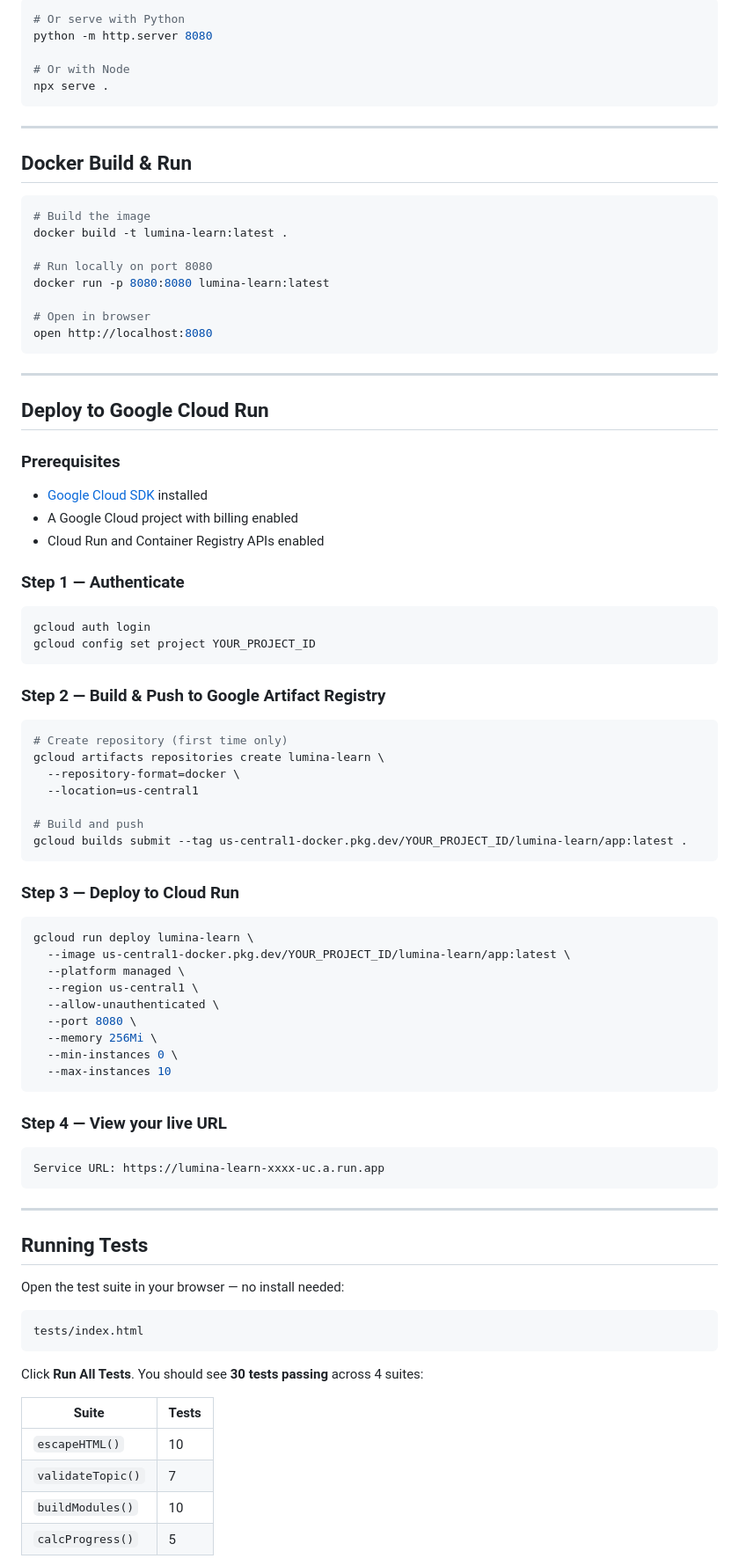
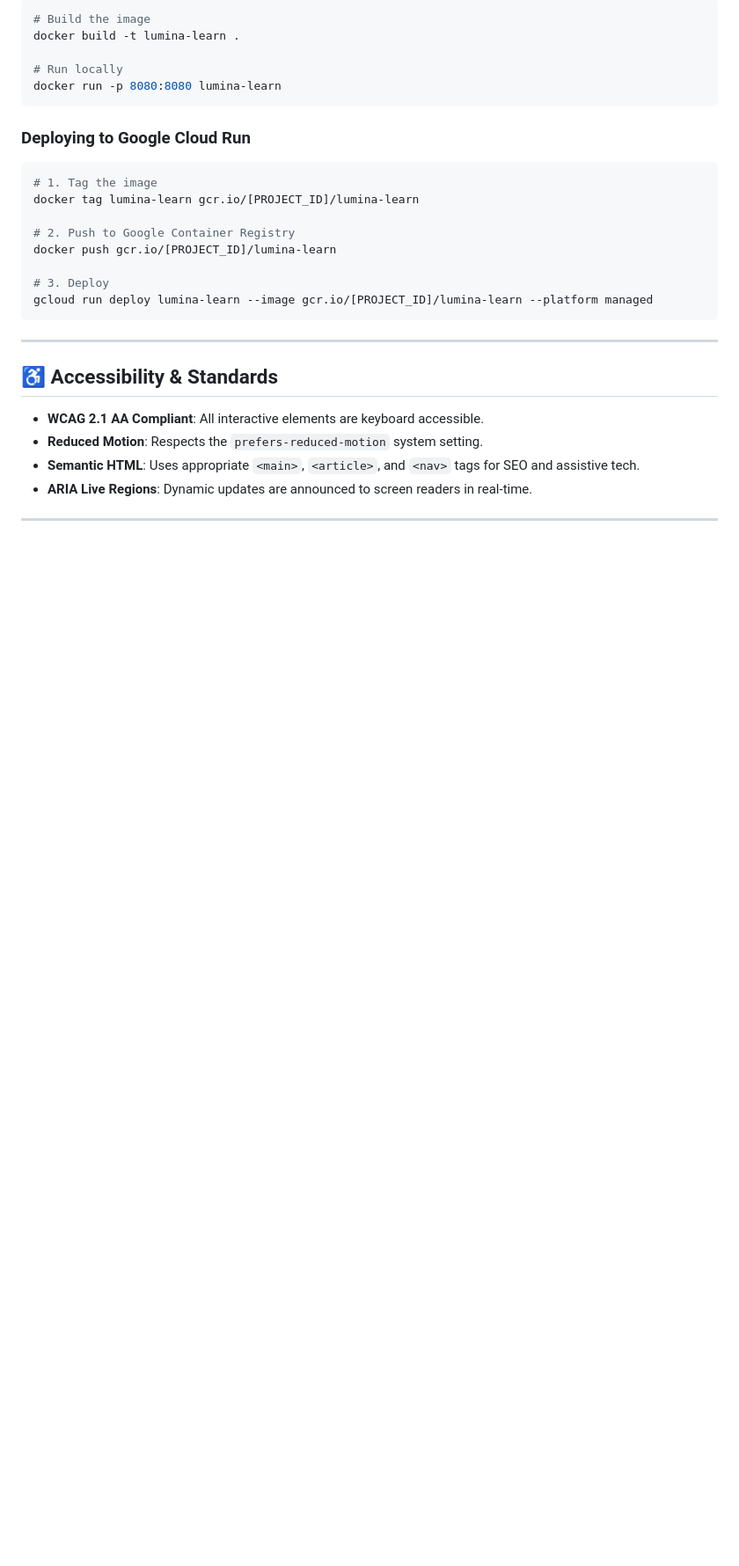
Before and after one commit to Anik-1997-Biswas/Google_Antigravity_AI_Learning_Assistant, a Markdown page: README.md, the part around one of its changes. Shown at 88% size. GitHub-like rendering; blank space fills up the shorter version.

````diff
--- a/README.md
+++ b/README.md
@@ -67,87 +73,31 @@ Open `index.html` directly in any modern browser — no build step required.
 
 ```bash
-# Or serve with Python
-python -m http.server 8080
+# Build the image
+docker build -t lumina-learn .
 
-# Or with Node
-npx serve .
+# Run locally
+docker run -p 8080:8080 lumina-learn
+```
+
+### Deploying to Google Cloud Run
+```bash
+# 1. Tag the image
+docker tag lumina-learn gcr.io/[PROJECT_ID]/lumina-learn
+
+# 2. Push to Google Container Registry
+docker push gcr.io/[PROJECT_ID]/lumina-learn
+
+# 3. Deploy
+gcloud run deploy lumina-learn --image gcr.io/[PROJECT_ID]/lumina-learn --platform managed
 ```
 
 ---
 
-## Docker Build & Run
-
-```bash
-# Build the image
-docker build -t lumina-learn:latest .
-
-# Run locally on port 8080
-docker run -p 8080:8080 lumina-learn:latest
-
-# Open in browser
-open http://localhost:8080
-```
+## ♿ Accessibility & Standards
+- **WCAG 2.1 AA Compliant**: All interactive elements are keyboard accessible.
+- **Reduced Motion**: Respects the `prefers-reduced-motion` system setting.
+- **Semantic HTML**: Uses appropriate `<main>`, `<article>`, and `<nav>` tags for SEO and assistive tech.
+- **ARIA Live Regions**: Dynamic updates are announced to screen readers in real-time.
 
 ---
 
-## Deploy to Google Cloud Run
-
-### Prerequisites
-- [Google Cloud SDK](https://cloud.google.com/sdk/docs/install) installed
-- A Google Cloud project with billing enabled
-- Cloud Run and Container Registry APIs enabled
-
-### Step 1 — Authenticate
-```bash
-gcloud auth login
-gcloud config set project YOUR_PROJECT_ID
-```
-
-### Step 2 — Build & Push to Google Artifact Registry
-```bash
-# Create repository (first time only)
-gcloud artifacts repositories create lumina-learn \
-  --repository-format=docker \
-  --location=us-central1
-
-# Build and push
-gcloud builds submit --tag us-central1-docker.pkg.dev/YOUR_PROJECT_ID/lumina-learn/app:latest .
-```
-
-### Step 3 — Deploy to Cloud Run
-```bash
-gcloud run deploy lumina-learn \
-  --image us-central1-docker.pkg.dev/YOUR_PROJECT_ID/lumina-learn/app:latest \
-  --platform managed \
-  --region us-central1 \
-  --allow-unauthenticated \
-  --port 8080 \
-  --memory 256Mi \
-  --min-instances 0 \
-  --max-instances 10
-```
-
-### Step 4 — View your live URL
-```
-Service URL: https://lumina-learn-xxxx-uc.a.run.app
-```
-
----
-
-## Running Tests
-
-Open the test suite in your browser — no install needed:
-
-```
-tests/index.html
-```
-
-Click **Run All Tests**. You should see **30 tests passing** across 4 suites:
-
-| Suite             | Tests |
-|-------------------|-------|
-| `escapeHTML()`    | 10    |
-| `validateTopic()` | 7     |
-| `buildModules()`  | 10    |
-| `calcProgress()`  | 5     |
-
````
Also changed, not shown: other parts of README.md (+52 -87 lines).
